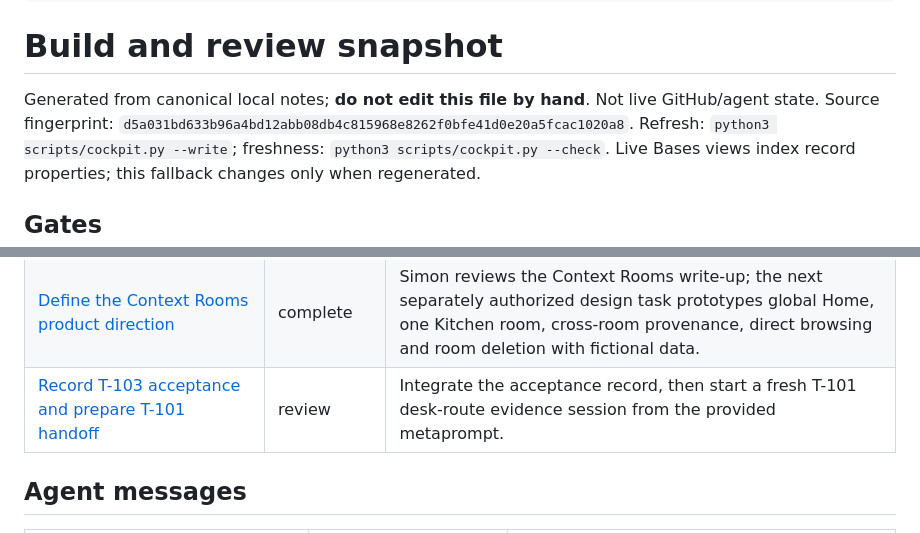
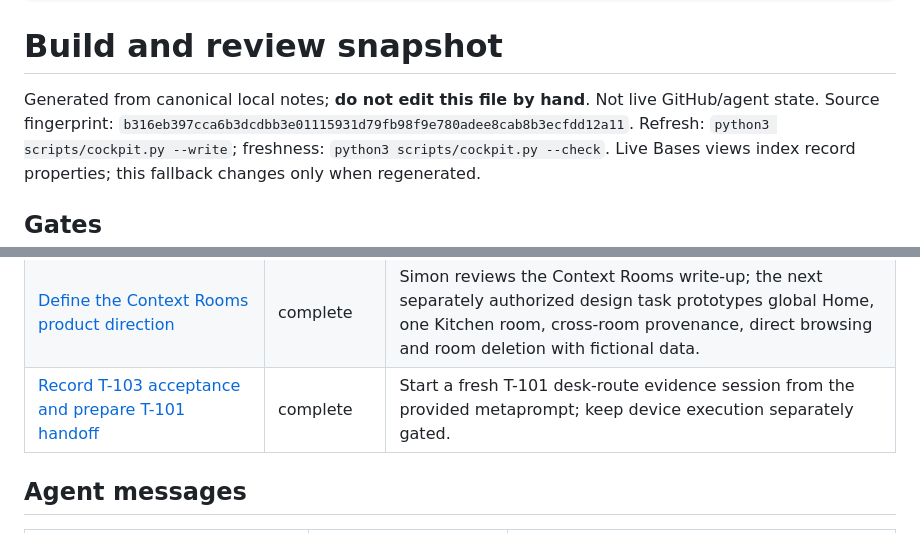
Before and after one commit to Pueblo98/Granny, a Markdown page: docs/10-execution/cockpit-snapshot.md, 2 parts joined by grey strips. Rendered like a GitHub page.

Commit message:
Finalize T-103 acceptance handoff

```diff
--- a/docs/10-execution/cockpit-snapshot.md
+++ b/docs/10-execution/cockpit-snapshot.md
@@ -13,7 +13,7 @@ related:
 # Build and review snapshot
 
 Generated from canonical local notes; **do not edit this file by hand**. Not live GitHub/agent state.
-Source fingerprint: `d5a031bd633b96a4bd12abb08db4c815968e8262f0bfe41d0e20a5fcac1020a8`.
+Source fingerprint: `b316eb397cca6b3dcdbb3e01115931d79fb98f9e780adee8cab8b3ecfdd12a11`.
 Refresh: `python3 scripts/cockpit.py --write`; freshness: `python3 scripts/cockpit.py --check`.
 Live Bases views index record properties; this fallback changes only when regenerated.
 
@@ -84,7 +84,7 @@ Exact canonical status; conditional readiness is not a pass percentage.
 | [Synchronize the primary vault and prepare Claude design handoff](sessions/2026-09-17-vault-design-handoff.md) | blocked | Choose a replacement design tool or restore Figma MCP quota; use the published Claude handoff after settling OQ-14. |
 | [Prepare Claude Design frontend build metaprompt](sessions/2026-09-18-claude-design-frontend-metaprompt.md) | complete | Paste the execution metaprompt into the synced Claude Design project and build the zero-panel Home plus complete fictional David message flow as the first editable checkpoint. |
 | [Define the Context Rooms product direction](sessions/2026-09-19-context-rooms-direction.md) | complete | Simon reviews the Context Rooms write-up; the next separately authorized design task prototypes global Home, one Kitchen room, cross-room provenance, direct browsing and room deletion with fictional data. |
-| [Record T-103 acceptance and prepare T-101 handoff](sessions/2026-09-19-t103-acceptance-t101-handoff.md) | review | Integrate the acceptance record, then start a fresh T-101 desk-route evidence session from the provided metaprompt. |
+| [Record T-103 acceptance and prepare T-101 handoff](sessions/2026-09-19-t103-acceptance-t101-handoff.md) | complete | Start a fresh T-101 desk-route evidence session from the provided metaprompt; keep device execution separately gated. |
 
 ## Agent messages
 
```
Also changed, not shown: 1 other file.
